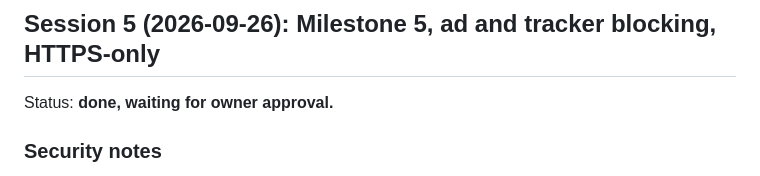
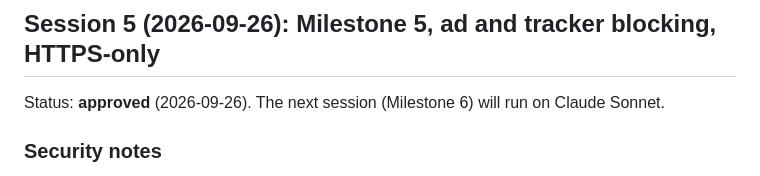
Before and after one commit to TanvirHafiz/Obhijatri, a Markdown page: PROGRESS.md, the part around the change. GitHub-like rendering.

```diff
--- a/PROGRESS.md
+++ b/PROGRESS.md
@@ -2,7 +2,7 @@
 
 ## Session 5 (2026-09-26): Milestone 5, ad and tracker blocking, HTTPS-only
 
-Status: **done, waiting for owner approval.**
+Status: **approved** (2026-09-26). The next session (Milestone 6) will run on Claude Sonnet.
 
 ### Security notes
 - Warning pages have no script, every value in them is HTML-encoded (the address comes from the web), and their two links carry a random code per warning. The self-test confirmed that a link with a wrong code (as another page could create) does nothing.
```
Also changed, not shown: CLAUDE.md (+9 -0 lines).
